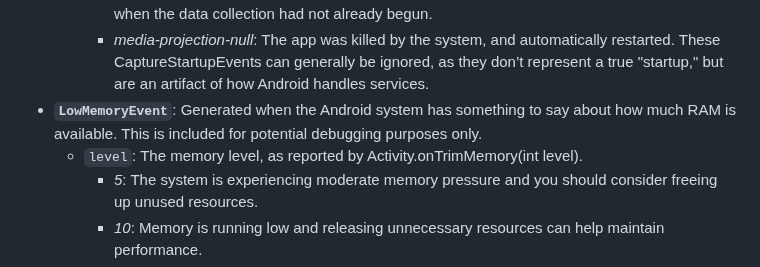
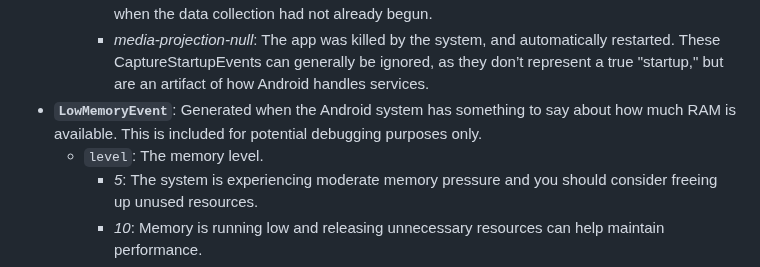
Before and after one commit to iansulin/Stanford_Screenomics, a Markdown page: Onboarding/5_Events.md, the part around the change. Drawn GitHub-style.

```diff
--- a/Onboarding/5_Events.md
+++ b/Onboarding/5_Events.md
@@ -152,7 +152,7 @@ Several lifecycle events are also recorded from the main Android application mod
     * _user_: The app was started manually by the user. This will be the instigator of the user’s first-ever `CaptureStartupEvent`, since they will have started the app manually when they first create their account. Note that `CaptureStartupEvent` is not generated just because the user opens the Screenomics app; it is only generated if the user explicitly starts the data collection, when the data collection had not already begun.
     * _media-projection-null_: The app was killed by the system, and automatically restarted. These CaptureStartupEvents can generally be ignored, as they don’t represent a true "startup," but are an artifact of how Android handles services.
 * **`LowMemoryEvent`**: Generated when the Android system has something to say about how much RAM is available. This is included for potential debugging purposes only.
-  * `level`: The memory level, as reported by Activity.onTrimMemory(int level).
+  * `level`: The memory level.
     * _5_: The system is experiencing moderate memory pressure and you should consider freeing up unused resources.
     * _10_: Memory is running low and releasing unnecessary resources can help maintain performance.
     * _15_: The system is critically low on memory and your app is at risk so free up as much memory as possible.
```
